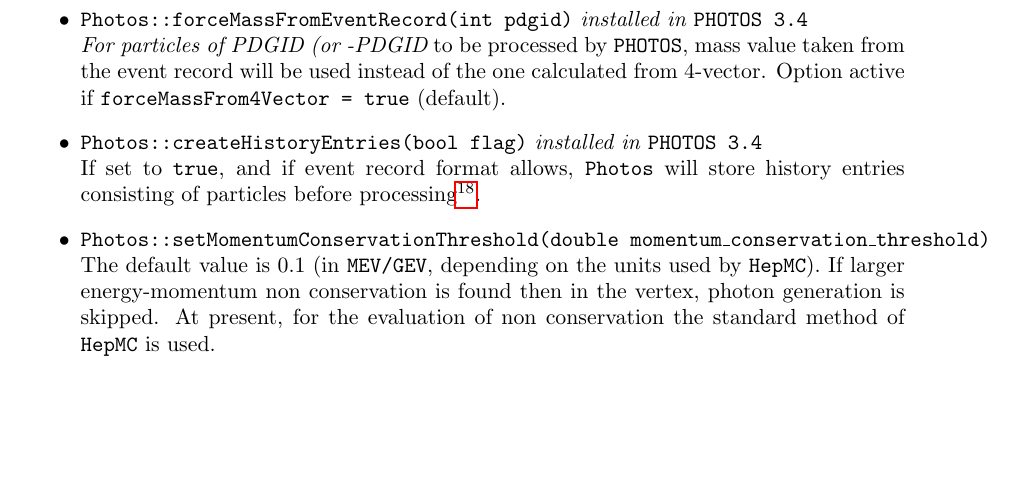
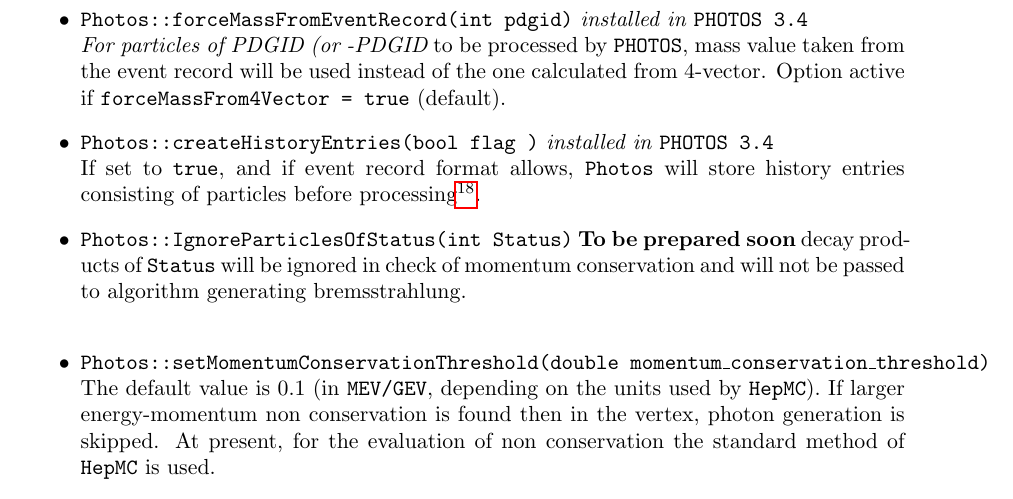
Before and after one commit to alisw/photospp, a LaTeX document (documentation/latex_documentation/Photos_interface_design.tex): part of page 33 of 33, cut so that both start at the same text, the shorter picture padded with empty space. Compiled offline with pdfLaTeX.

Commit message:
on history entries

```diff
--- a/documentation/latex_documentation/Photos_interface_design.tex
+++ b/documentation/latex_documentation/Photos_interface_design.tex
@@ -1562,13 +1562,16 @@
         mass value taken from the event record will be used instead of the one
         calculated from 4-vector.
         Option active if {\tt forceMassFrom4Vector = true} (default).
-  \item {\tt Photos::createHistoryEntries(bool flag)} {\it  installed in {\tt PHOTOS 3.4}} \\
+  \item {\tt Photos::createHistoryEntries(bool flag %int Status
+         )} {\it  installed in {\tt PHOTOS 3.4}} \\
         If set to {\tt true}, and if event record format allows,
         {\tt Photos} will store history entries consisting of particles
         before processing\footnote{In case of {\tt HepMC}, creates copies
         of all particles on the list of outgoing particles in vertices where
         photon was added. History entries have {\tt status = 3} and are added
         at the end of the list.}.
+  \item {\tt Photos::IgnoreParticlesOfStatus(int Status)} {\bf To be prepared soon} decay products of {\tt Status} will be ignored
+        in check of momentum conservation and will not be passed to algorithm generating bremsstrahlung.\\
   \item {\tt Photos::setMomentumConservationThreshold(double momentum\_{}conservation\_{}threshold)} \\
         The default value is 0.1 (in {\tt MEV/GEV}, depending
 on the units used by {\tt HepMC}). If larger energy-momentum non conservation
```
